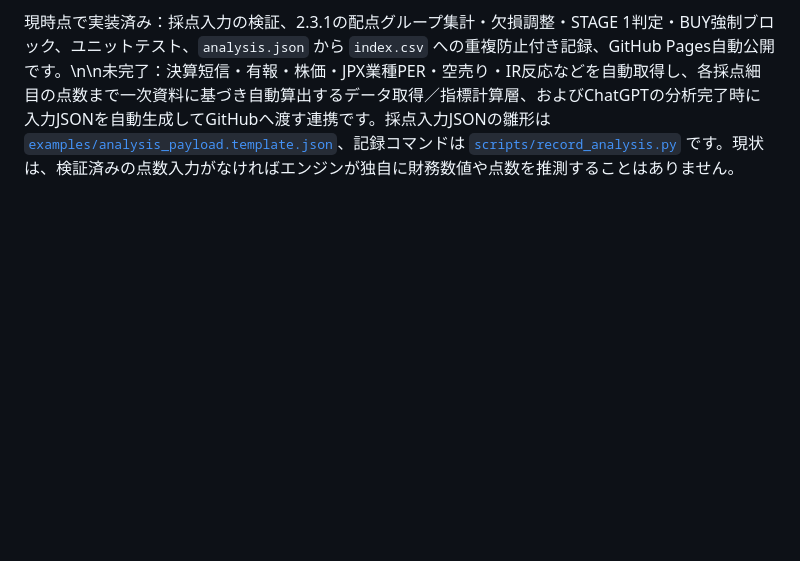
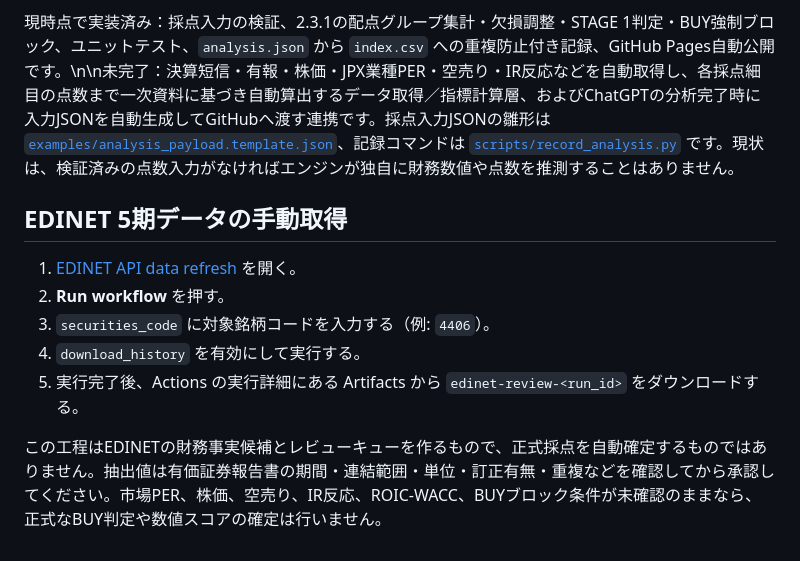
Before and after one commit to shinbaba777-prog/main-filter-results, a Markdown page: README.md, the part around the change. Rendered like a GitHub page; blank space fills up the shorter version.

Commit message:
Document manual EDINET history workflow and review safeguards

```diff
--- a/README.md
+++ b/README.md
@@ -90,3 +90,13 @@ EDINET APIによる提出書類取得、XBRL CSV抽出、候補検証、レビ
 重要：EDINET抽出候補は未検証のまま採点に使用しません。候補件数を欠損指標数と同一視せず、一次資料と照合できた値のみ採点に使用します。正式採点完了後に index.csv へ記録し、Pagesデプロイ成功まで確認します。
 
 現時点で実装済み：採点入力の検証、2.3.1の配点グループ集計・欠損調整・STAGE 1判定・BUY強制ブロック、ユニットテスト、`analysis.json` から `index.csv` への重複防止付き記録、GitHub Pages自動公開です。\n\n未完了：決算短信・有報・株価・JPX業種PER・空売り・IR反応などを自動取得し、各採点細目の点数まで一次資料に基づき自動算出するデータ取得／指標計算層、およびChatGPTの分析完了時に入力JSONを自動生成してGitHubへ渡す連携です。採点入力JSONの雛形は [`examples/analysis_payload.template.json`](examples/analysis_payload.template.json)、記録コマンドは [`scripts/record_analysis.py`](scripts/record_analysis.py) です。現状は、検証済みの点数入力がなければエンジンが独自に財務数値や点数を推測することはありません。
+
+## EDINET 5期データの手動取得
+
+1. [EDINET API data refresh](https://github.com/shinbaba777-prog/main-filter-results/actions/workflows/edinet-api.yml) を開く。
+2. **Run workflow** を押す。
+3. `securities_code` に対象銘柄コードを入力する（例: `4406`）。
+4. `download_history` を有効にして実行する。
+5. 実行完了後、Actions の実行詳細にある Artifacts から `edinet-review-<run_id>` をダウンロードする。
+
+この工程はEDINETの財務事実候補とレビューキューを作るもので、正式採点を自動確定するものではありません。抽出値は有価証券報告書の期間・連結範囲・単位・訂正有無・重複などを確認してから承認してください。市場PER、株価、空売り、IR反応、ROIC-WACC、BUYブロック条件が未確認のままなら、正式なBUY判定や数値スコアの確定は行いません。
```
